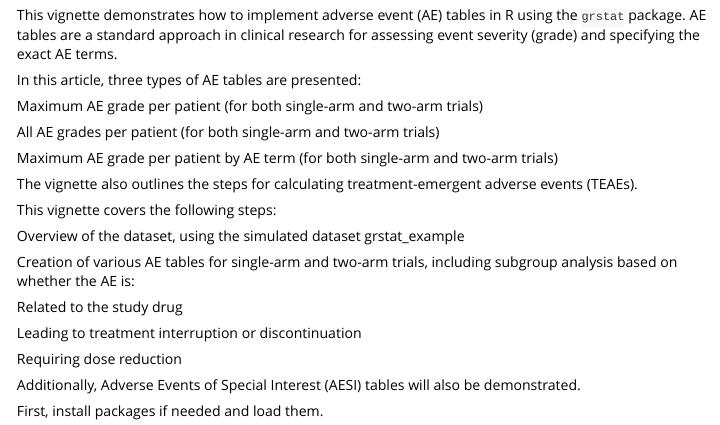
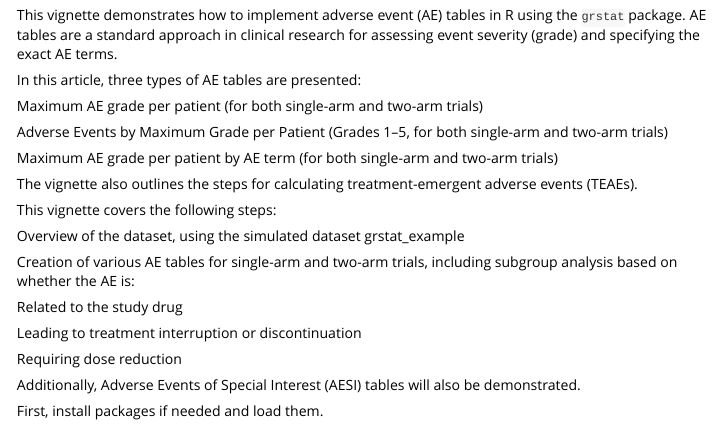
Before and after one commit to Oncostat/grstat, an R Markdown document (vignettes/ae_grade.Rmd): the page in a window 1100 px wide, from 170 px down. Rendered offline with R 4.5, knitr and Pandoc, with nearby package versions; some code elsewhere in the file could not run offline; long lines of code are wrapped; common packages that the code uses without loading them are loaded.

Commit message:
not All AE

```diff
--- a/vignettes/ae_grade.Rmd
+++ b/vignettes/ae_grade.Rmd
@@ -20,7 +20,7 @@ In this article, three types of AE tables are presented:
 
 Maximum AE grade per patient (for both single-arm and two-arm trials)
 
-All AE grades per patient (for both single-arm and two-arm trials)
+Adverse Events by Maximum Grade per Patient (Grades 1–5, for both single-arm and two-arm trials)
 
 Maximum AE grade per patient by AE term (for both single-arm and two-arm trials)
 
```
